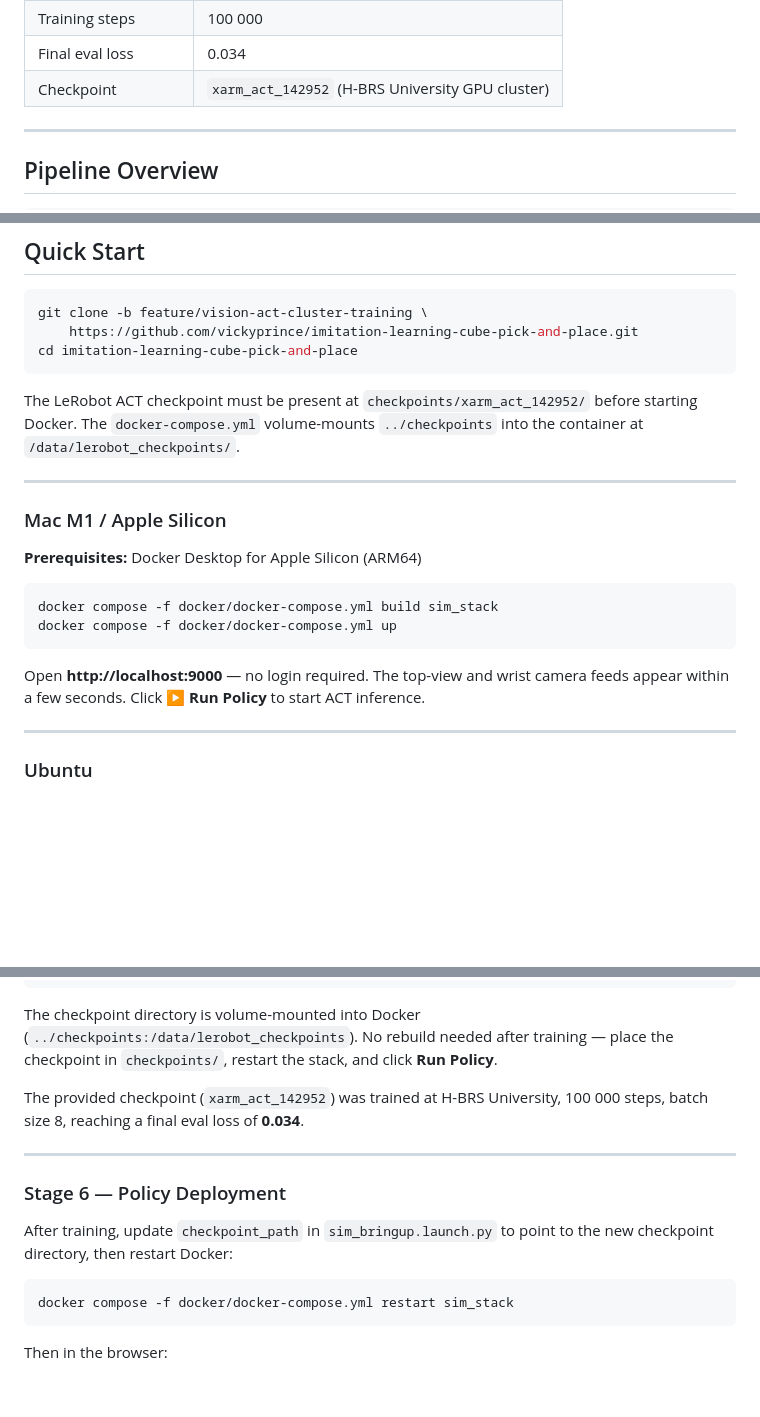
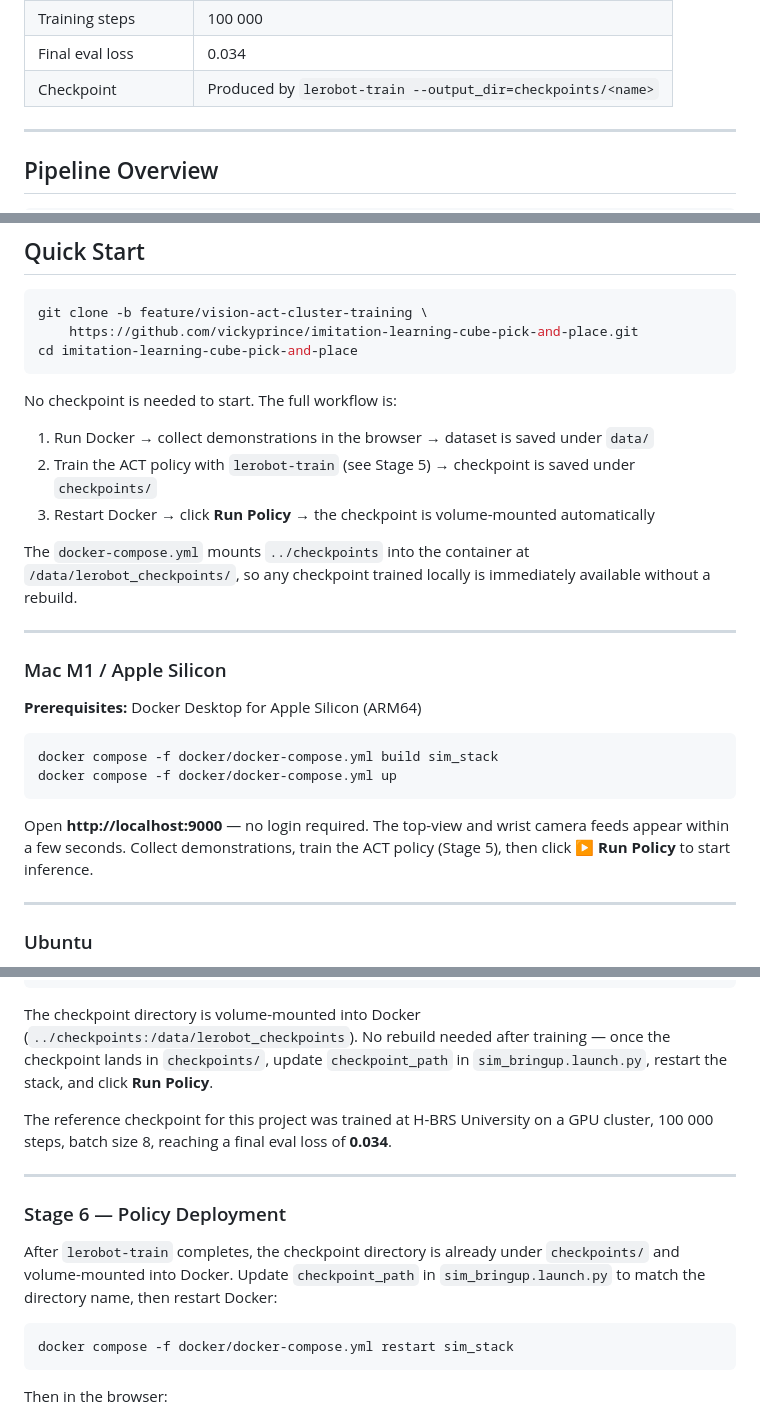
Before and after one commit to vickyprince/imitation-learning-cube-pick-and-place, a Markdown page: README.md, 3 parts joined by grey strips. Drawn GitHub-style; blank space fills up the shorter version.

Commit message:
Fix Quick Start: no pre-built checkpoint needed, explain train-then-deploy flow

````diff
--- a/README.md
+++ b/README.md
@@ -52,7 +52,7 @@ Top camera (480×640 RGB)          32D proprioceptive state
 | Training framework | LeRobot (HuggingFace) |
 | Training steps | 100 000 |
 | Final eval loss | 0.034 |
-| Checkpoint | `xarm_act_142952` (H-BRS University GPU cluster) |
+| Checkpoint | Produced by `lerobot-train --output_dir=checkpoints/<name>` |
 
 ---
 
@@ -86,9 +86,15 @@ git clone -b feature/vision-act-cluster-training \
 cd imitation-learning-cube-pick-and-place
 ```
 
-The LeRobot ACT checkpoint must be present at `checkpoints/xarm_act_142952/` before
-starting Docker. The `docker-compose.yml` volume-mounts `../checkpoints` into the
-container at `/data/lerobot_checkpoints/`.
+No checkpoint is needed to start. The full workflow is:
+
+1. Run Docker → collect demonstrations in the browser → dataset is saved under `data/`
+2. Train the ACT policy with `lerobot-train` (see Stage 5) → checkpoint is saved under `checkpoints/`
+3. Restart Docker → click **Run Policy** → the checkpoint is volume-mounted automatically
+
+The `docker-compose.yml` mounts `../checkpoints` into the container at
+`/data/lerobot_checkpoints/`, so any checkpoint trained locally is immediately
+available without a rebuild.
 
 ---
 
@@ -102,7 +108,8 @@ docker compose -f docker/docker-compose.yml up
 ```
 
 Open **http://localhost:9000** — no login required. The top-view and wrist camera feeds
-appear within a few seconds. Click **▶ Run Policy** to start ACT inference.
+appear within a few seconds. Collect demonstrations, train the ACT policy (Stage 5),
+then click **▶ Run Policy** to start inference.
 
 ---
 
@@ -250,17 +257,19 @@ lerobot-train \
 
 The checkpoint directory is volume-mounted into Docker
 (`../checkpoints:/data/lerobot_checkpoints`). No rebuild needed after training —
-place the checkpoint in `checkpoints/`, restart the stack, and click **Run Policy**.
+once the checkpoint lands in `checkpoints/`, update `checkpoint_path` in
+`sim_bringup.launch.py`, restart the stack, and click **Run Policy**.
 
-The provided checkpoint (`xarm_act_142952`) was trained at H-BRS University,
+The reference checkpoint for this project was trained at H-BRS University on a GPU cluster,
 100 000 steps, batch size 8, reaching a final eval loss of **0.034**.
 
 ---
 
 ### Stage 6 — Policy Deployment
 
-After training, update `checkpoint_path` in `sim_bringup.launch.py` to point to the
-new checkpoint directory, then restart Docker:
+After `lerobot-train` completes, the checkpoint directory is already under `checkpoints/`
+and volume-mounted into Docker. Update `checkpoint_path` in `sim_bringup.launch.py`
+to match the directory name, then restart Docker:
 
 ```bash
 docker compose -f docker/docker-compose.yml restart sim_stack
````
